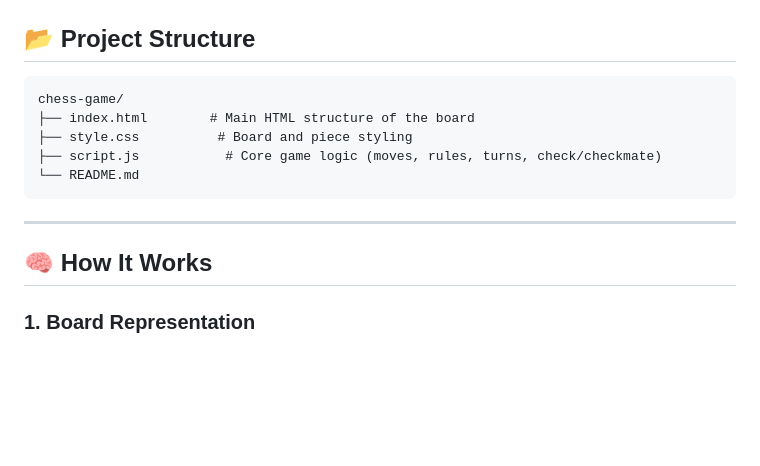
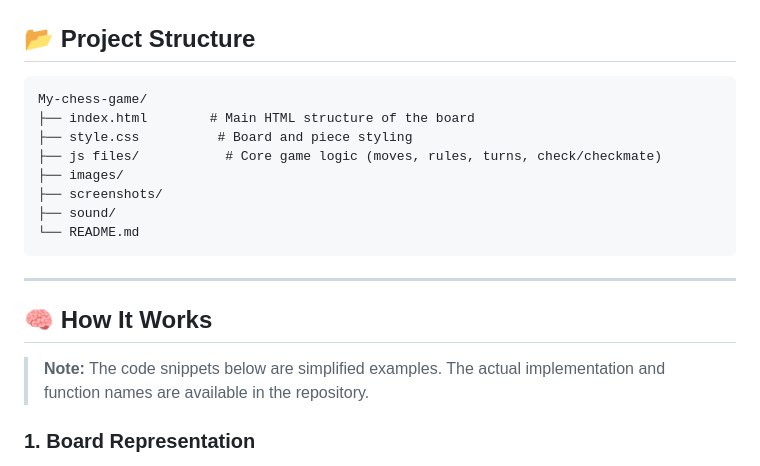
Before and after one commit to Hemanth-Godi/My-chess-game, a Markdown page: README.md, the part around the change. Drawn GitHub-style; blank space fills up the shorter version.

Commit message:
Update project structure in README.md

````diff
--- a/README.md
+++ b/README.md
@@ -50,17 +50,20 @@ No external libraries or frameworks were used — the entire engine is hand-writ
 ## 📂 Project Structure
 
 ```
-chess-game/
+My-chess-game/
 ├── index.html        # Main HTML structure of the board
 ├── style.css          # Board and piece styling
-├── script.js           # Core game logic (moves, rules, turns, check/checkmate)
+├── js files/           # Core game logic (moves, rules, turns, check/checkmate)
+├── images/
+├── screenshots/
+├── sound/
 └── README.md
 ```
 
 ---
 
 ## 🧠 How It Works
-
+> **Note:** The code snippets below are simplified examples. The actual implementation and function names are available in the repository.
 ### 1. Board Representation
 
 The board is represented internally as an 8x8 array (or a similar grid structure), where each cell holds either `null` (empty) or a piece object describing its type and color.
````
